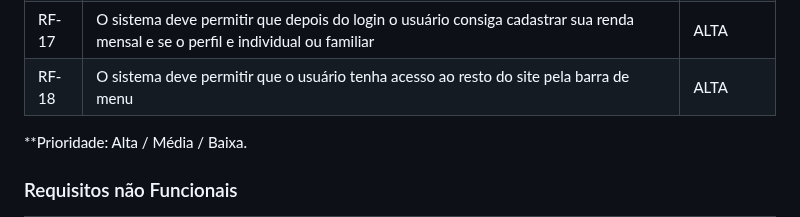
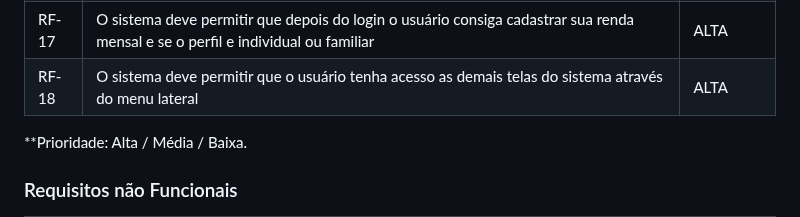
Before and after one commit to ICEI-PUC-Minas-PMV-ADS/pmv-ads-2024-1-e1-proj-web-t1-pmv-ads-2024-1-e1-projequilfinanc, a Markdown page: documentos/02-Especificação do Projeto.md, the part around the change. Rendered like a GitHub page.

```diff
--- a/documentos/02-Especificação do Projeto.md
+++ b/documentos/02-Especificação do Projeto.md
@@ -101,7 +101,7 @@
 | RF-15 | O sistema deve permitir o cadastro de despesas fixas e variavéis.                                                    | ALTA   |
 | RF-16 | O sitema deve permitir que o usuário consiga analisar suas metas definidas                                           | ALTA   |
 | RF-17 | O sistema deve permitir que depois do login o usuário consiga cadastrar sua renda mensal e se o perfil e individual ou familiar | ALTA |
-| RF-18 | O sistema deve permitir que o usuário tenha acesso ao resto do site pela barra de menu                               | ALTA   |
+| RF-18 | O sistema deve permitir que o usuário tenha acesso as demais telas do sistema através do menu lateral                | ALTA   |
 **Prioridade: Alta / Média / Baixa.
 
 ### Requisitos não Funcionais
```
